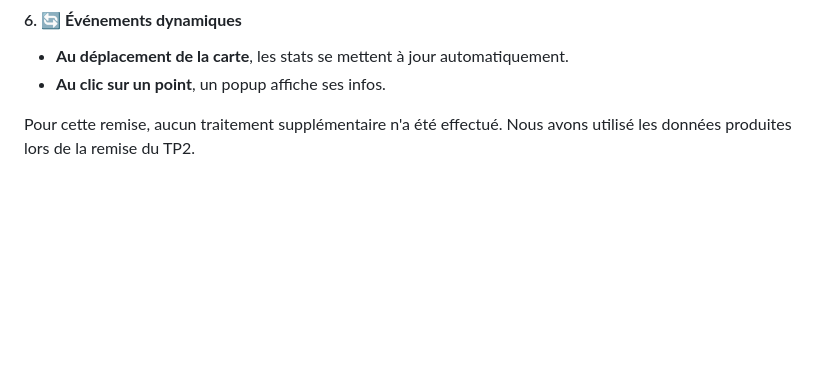
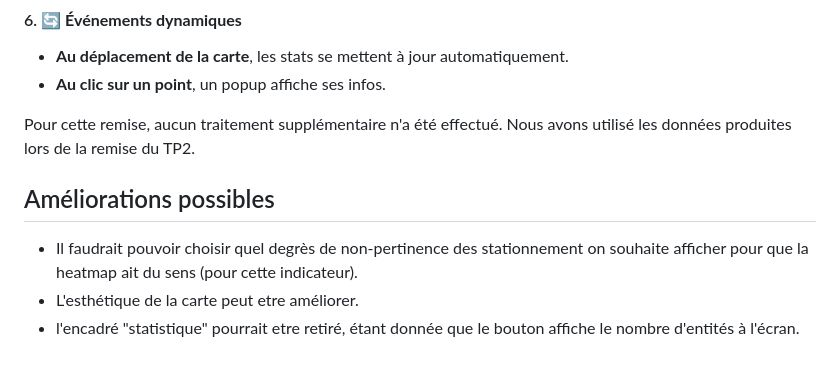
Before and after one commit to loup-robles/geo7630h25, a Markdown page: TP3/README.md, the part around one of its changes. Rendered like a GitHub page; blank space fills up the shorter version.

```diff
--- a/TP3/README.md
+++ b/TP3/README.md
@@ -129,3 +132,9 @@ Notre code est construit en 6 fichiers différents :
 - **Au clic sur un point**, un popup affiche ses infos.
 
 Pour cette remise, aucun traitement supplémentaire n'a été effectué. Nous avons utilisé les données produites lors de la remise du TP2.
+
+## Améliorations possibles
+
+- Il faudrait pouvoir choisir quel degrès de non-pertinence des stationnement on souhaite afficher pour que la heatmap ait du sens (pour cette indicateur).
+- L'esthétique de la carte peut etre améliorer.
+- l'encadré "statistique" pourrait etre retiré, étant donnée que le bouton affiche le nombre d'entités à l'écran.
```
Also changed, not shown: other parts of TP3/README.md (+4 -1 lines), TP3/image-1.png (added), TP3/image-2.png (added), TP3/image-3.png (added), TP3/image.png (added).
